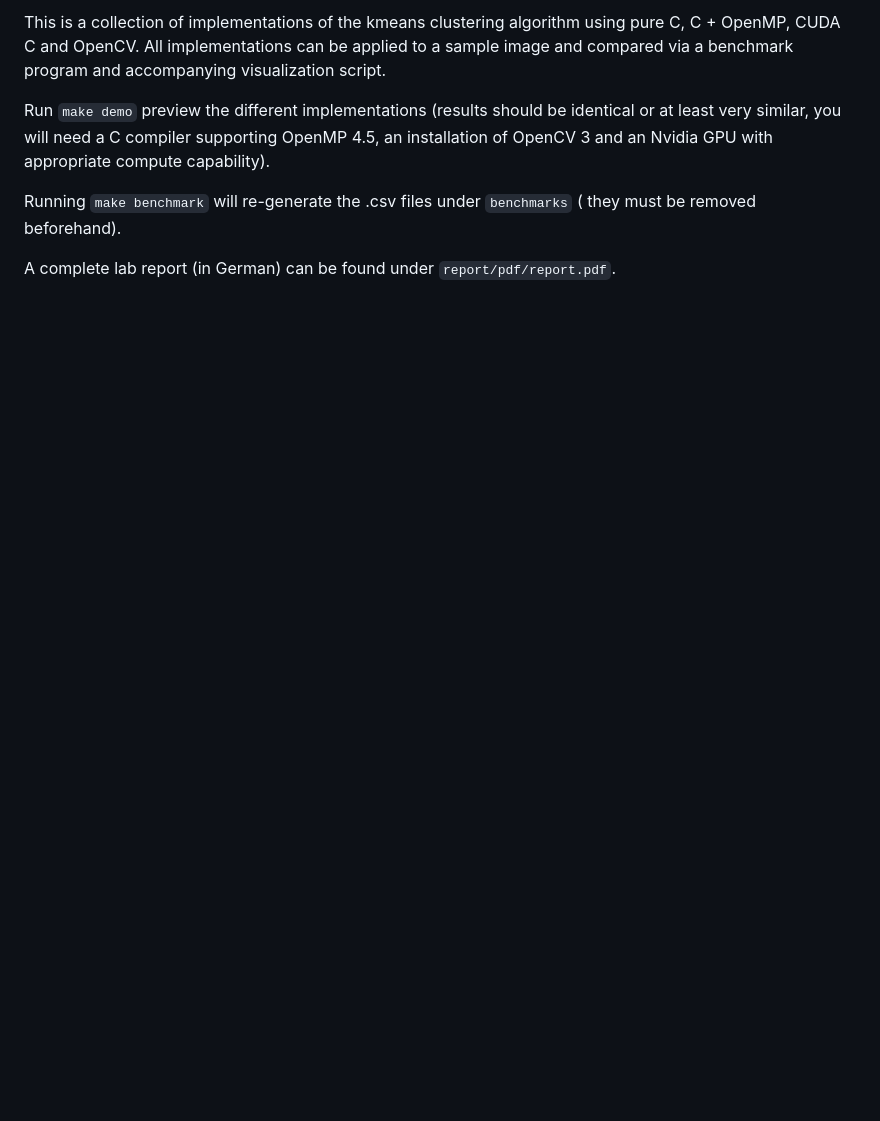
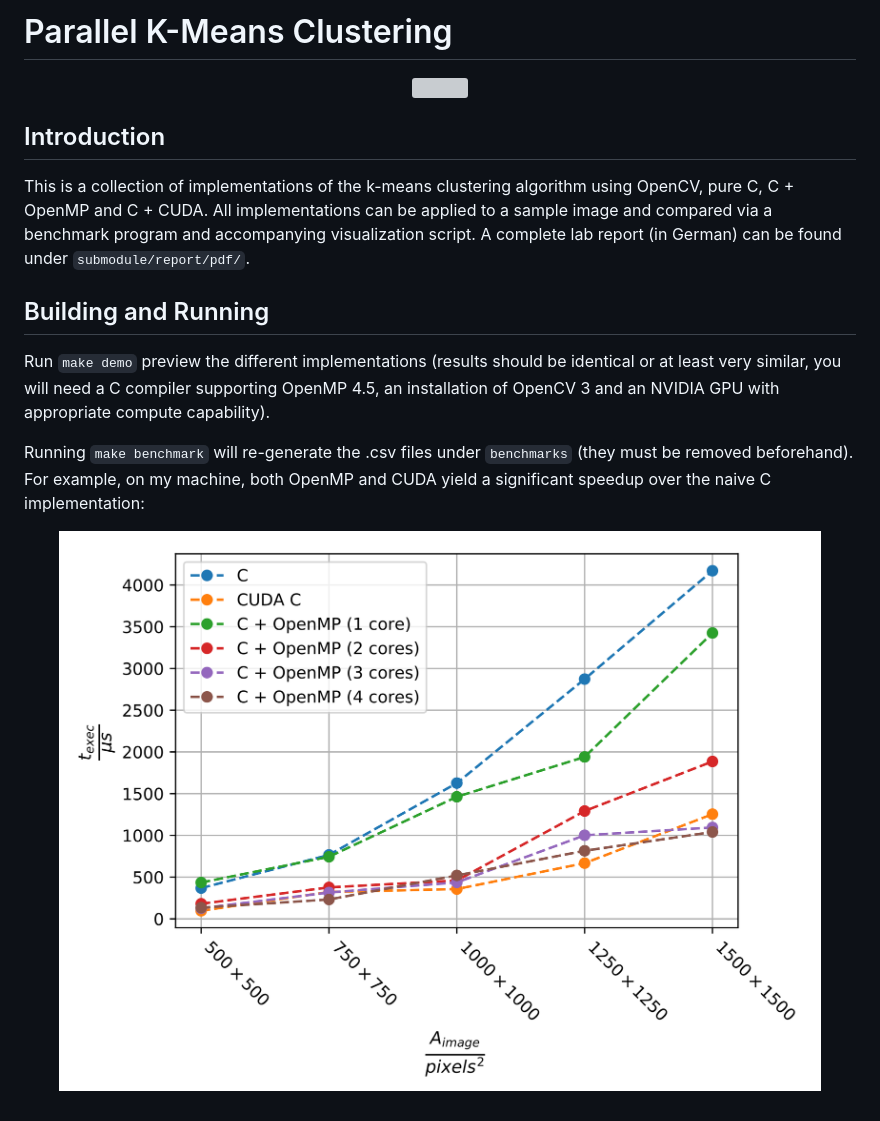
Before and after one commit to Time0o/parallel-kmeans, a Markdown page: README.md, the part around the change. GitHub-like rendering; pictures changed too: comparison.png (added); blank space fills up the shorter version; grey boxes are pictures that could not be loaded.

```diff
--- a/README.md
+++ b/README.md
@@ -1,14 +1,28 @@
-This is a collection of implementations of the kmeans clustering algorithm
-using pure C, C + OpenMP, CUDA C and OpenCV. All implementations can be applied
-to a sample image and compared via a benchmark program and accompanying
-visualization script.
+# Parallel K-Means Clustering
+
+<p align="center">
+  <img src="preview.png">
+</p>
+
+## Introduction
+
+This is a collection of implementations of the k-means clustering algorithm
+using OpenCV, pure C, C + OpenMP and C + CUDA. All implementations can be
+applied to a sample image and compared via a benchmark program and accompanying
+visualization script. A complete lab report (in German) can be found under
+`submodule/report/pdf/`.
+
+## Building and Running
 
 Run `make demo` preview the different implementations (results should be
 identical or at least very similar, you will need a C compiler supporting
-OpenMP 4.5, an installation of OpenCV 3 and an Nvidia GPU with appropriate
+OpenMP 4.5, an installation of OpenCV 3 and an NVIDIA GPU with appropriate
 compute capability).
 
-Running `make benchmark` will re-generate the .csv files under `benchmarks` (
-they must be removed beforehand).
+Running `make benchmark` will re-generate the .csv files under `benchmarks`
+(they must be removed beforehand). For example, on my machine, both OpenMP and
+CUDA yield a significant speedup over the naive C implementation:
 
-A complete lab report (in German) can be found under `report/pdf/report.pdf`.
+<p align="center">
+  <img src="comparison.png">
+</p>
```
Also changed, not shown: 1 other file.
